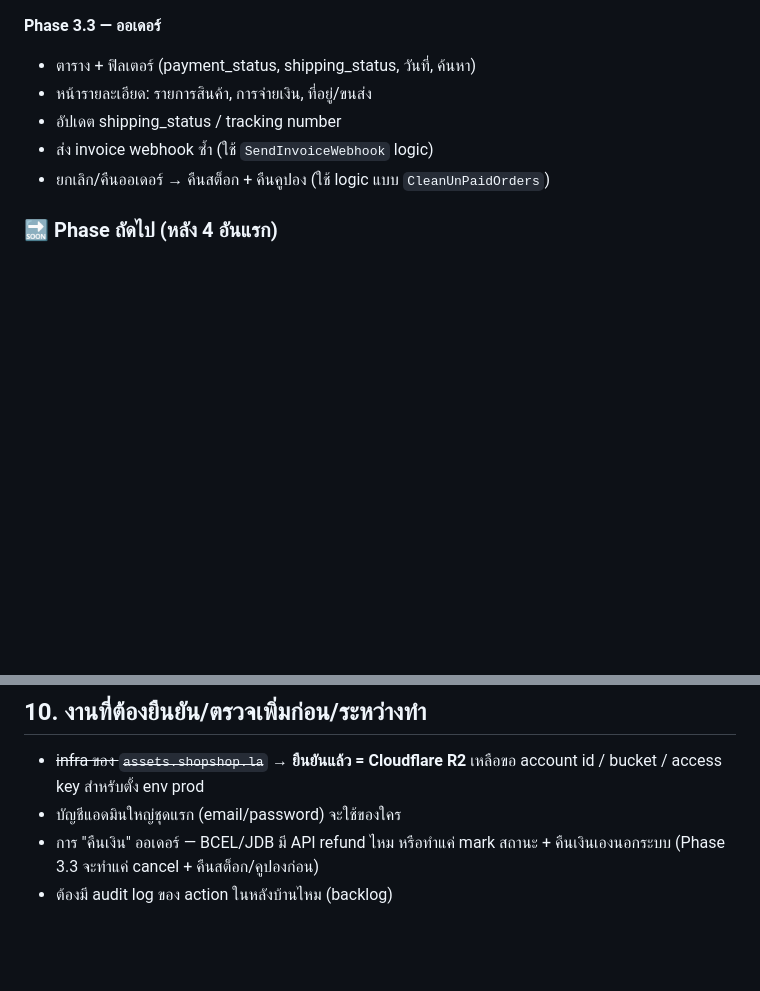
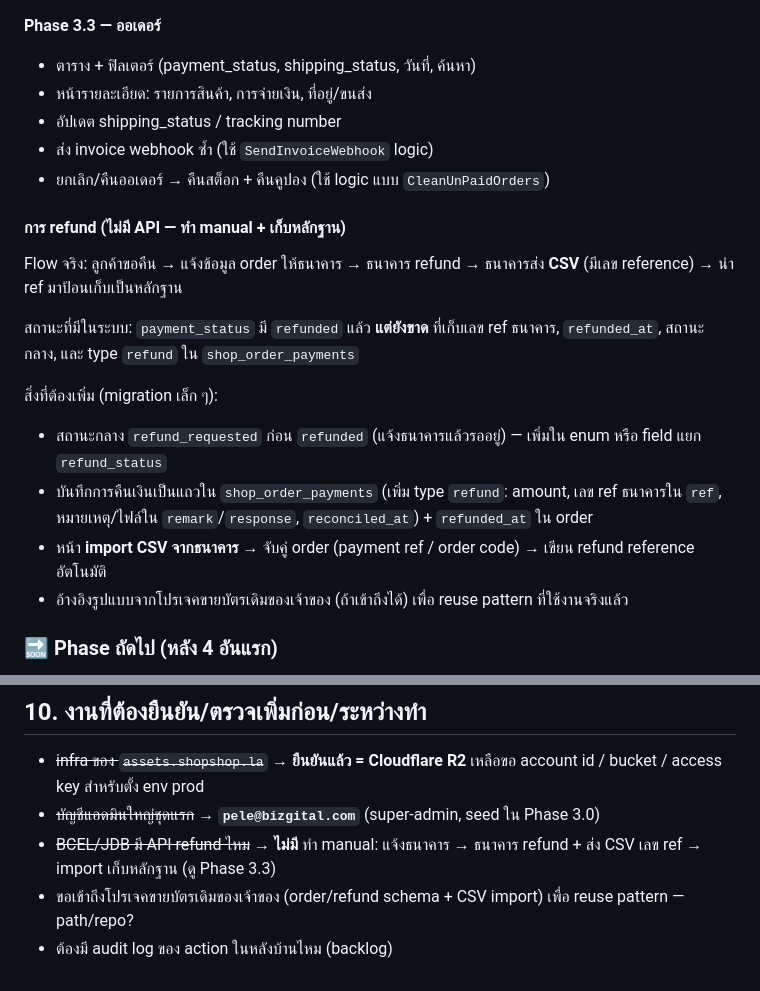
Before and after one commit to p-v1shnu/shopshop-optimize, a Markdown page: docs/08-backoffice-plan.md, 2 parts joined by grey strips. GitHub-like rendering; blank space fills up the shorter version.

Commit message:
docs: backoffice plan — refund workflow + super-admin email
- Refund is manual (no bank API): notify bank -> bank refunds + sends CSV
  of reference numbers -> import/store ref as evidence. System has 'refunded'
  status but needs a refund reference field, refunded_at, an intermediate
  state, and a 'refund' payment type (Phase 3.3, small migration).
- First super-admin = pele@bizgital.com

Co-Authored-By: Claude Opus 4.8 <noreply@anthropic.com>

```diff
--- a/docs/08-backoffice-plan.md
+++ b/docs/08-backoffice-plan.md
@@ -111,6 +111,17 @@
 - ส่ง invoice webhook ซ้ำ (ใช้ `SendInvoiceWebhook` logic)
 - ยกเลิก/คืนออเดอร์ → คืนสต็อก + คืนคูปอง (ใช้ logic แบบ `CleanUnPaidOrders`)
 
+#### การ refund (ไม่มี API — ทำ manual + เก็บหลักฐาน)
+Flow จริง: ลูกค้าขอคืน → แจ้งข้อมูล order ให้ธนาคาร → ธนาคาร refund → ธนาคารส่ง **CSV** (มีเลข reference) → นำ ref มาป้อนเก็บเป็นหลักฐาน
+
+สถานะที่มีในระบบ: `payment_status` มี `refunded` แล้ว **แต่ยังขาด** ที่เก็บเลข ref ธนาคาร, `refunded_at`, สถานะกลาง, และ type `refund` ใน `shop_order_payments`
+
+สิ่งที่ต้องเพิ่ม (migration เล็ก ๆ):
+- สถานะกลาง `refund_requested` ก่อน `refunded` (แจ้งธนาคารแล้วรออยู่) — เพิ่มใน enum หรือ field แยก `refund_status`
+- บันทึกการคืนเงินเป็นแถวใน `shop_order_payments` (เพิ่ม type `refund`: amount, เลข ref ธนาคารใน `ref`, หมายเหตุ/ไฟล์ใน `remark`/`response`, `reconciled_at`) + `refunded_at` ใน order
+- หน้า **import CSV จากธนาคาร** → จับคู่ order (payment ref / order code) → เขียน refund reference อัตโนมัติ
+- อ้างอิงรูปแบบจากโปรเจคขายบัตรเดิมของเจ้าของ (ถ้าเข้าถึงได้) เพื่อ reuse pattern ที่ใช้งานจริงแล้ว
+
 ### 🔜 Phase ถัดไป (หลัง 4 อันแรก)
 - **Phase 3.4 — Platform super-admin:** สร้าง/แก้ tenant + domain, ตั้ง config รายร้าน (โลโก้/banner/facebook/analytics/shipping_channels/allow_province_ids/maintenance/พิกัด pickup) — แทน seeder
 - **Phase 3.5 — คูปอง + กฎค่าส่ง + ลูกค้า:** CRUD คูปอง, กฎค่าส่ง (ระวัง trigger overlap `prevent_overlap_*`), จัดการลูกค้า (ban/unban)
@@ -131,6 +142,7 @@
 
 ## 10. งานที่ต้องยืนยัน/ตรวจเพิ่มก่อน/ระหว่างทำ
 - ~~infra ของ `assets.shopshop.la`~~ → **ยืนยันแล้ว = Cloudflare R2** เหลือขอ account id / bucket / access key สำหรับตั้ง env prod
-- บัญชีแอดมินใหญ่ชุดแรก (email/password) จะใช้ของใคร
-- การ "คืนเงิน" ออเดอร์ — BCEL/JDB มี API refund ไหม หรือทำแค่ mark สถานะ + คืนเงินเองนอกระบบ (Phase 3.3 จะทำแค่ cancel + คืนสต็อก/คูปองก่อน)
+- ~~บัญชีแอดมินใหญ่ชุดแรก~~ → **`pele@bizgital.com`** (super-admin, seed ใน Phase 3.0)
+- ~~BCEL/JDB มี API refund ไหม~~ → **ไม่มี** ทำ manual: แจ้งธนาคาร → ธนาคาร refund + ส่ง CSV เลข ref → import เก็บหลักฐาน (ดู Phase 3.3)
+- ขอเข้าถึงโปรเจคขายบัตรเดิมของเจ้าของ (order/refund schema + CSV import) เพื่อ reuse pattern — path/repo?
 - ต้องมี audit log ของ action ในหลังบ้านไหม (backlog)
```
